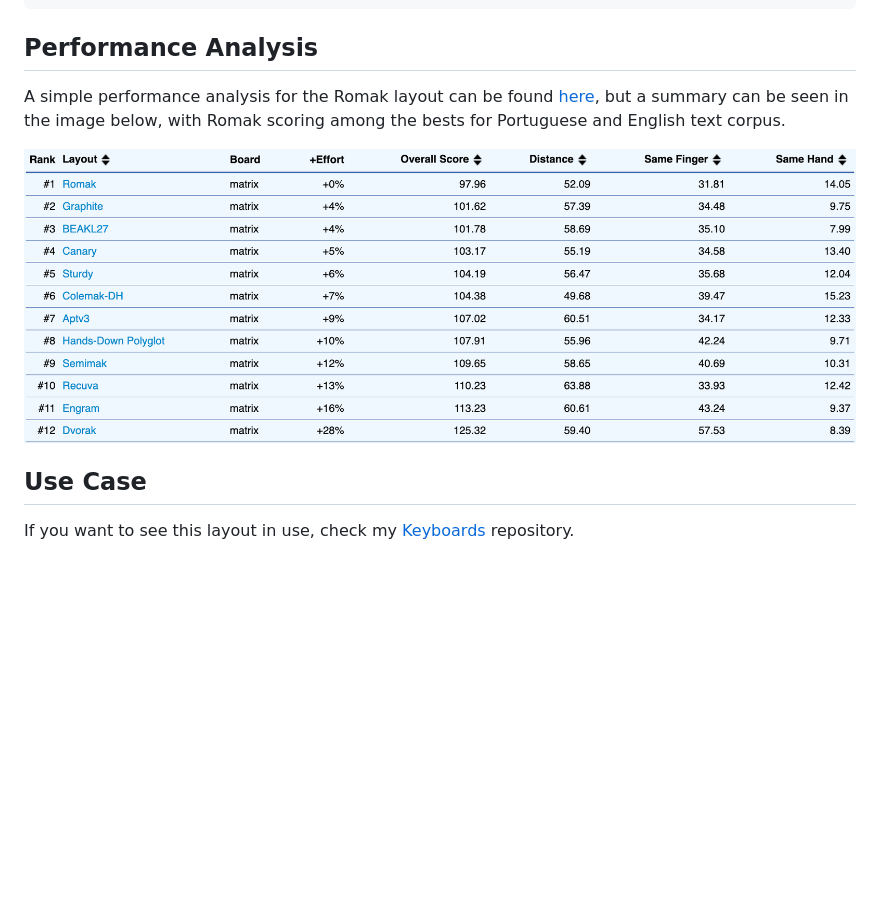
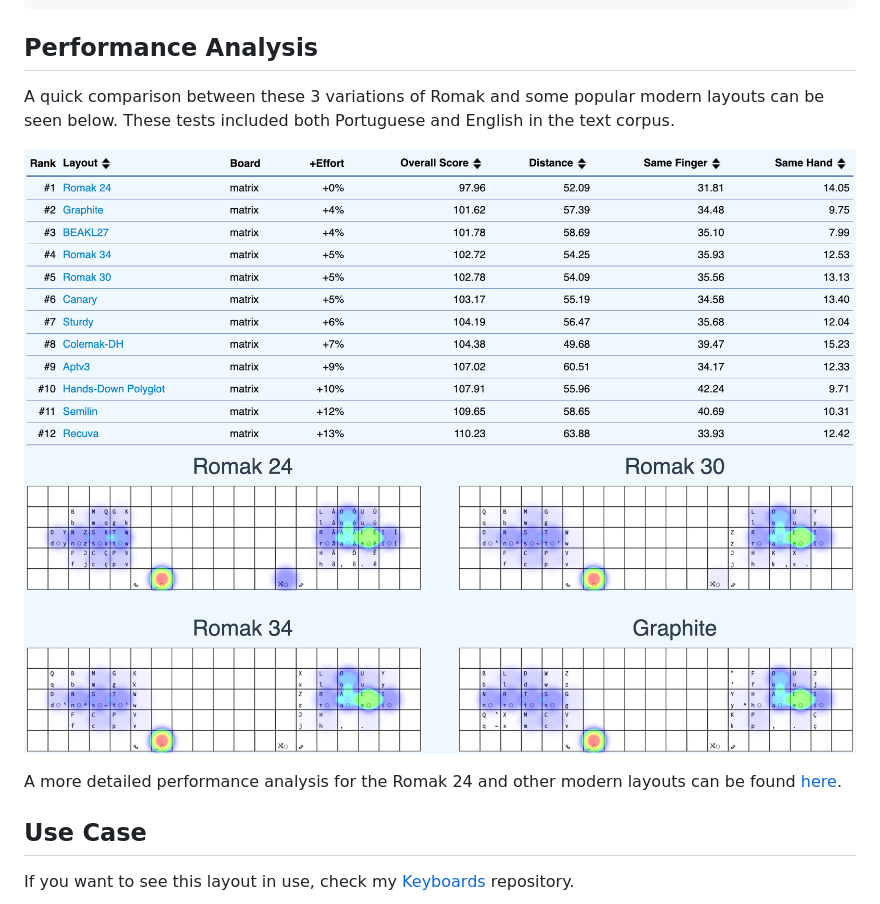
Before and after one commit to rafaelromao/romak, a Markdown page: README.md, the part around one of its changes. Drawn GitHub-style; pictures changed too: img/heatmaps3romaks.png (added), img/perf3romaks.png (added); blank space fills up the shorter version.

Commit message:
improve Romak30 and add it to perf docs

```diff
--- a/README.md
+++ b/README.md
@@ -74,9 +74,12 @@ ZX = (, JÇ = _, QuK = #, XW = ), ÇV = ?
 
 ## Performance Analysis
 
-A simple performance analysis for the Romak layout can be found [here](analysis.md), but a summary can be seen in the image below, with Romak scoring among the bests for Portuguese and English text corpus.
+A quick comparison between these 3 variations of Romak and some popular modern layouts can be seen below. These tests included both Portuguese and English in the text corpus.
 
-![img](img/perf.png)
+![img](img/perf3romaks.png)
+![img](img/heatmaps3romaks.png)
+
+A more detailed performance analysis for the Romak 24 and other modern layouts can be found [here](analysis.md).
 
 ## Use Case
 
```
Also changed, not shown: other parts of README.md (+3 -3 lines), 2 other files.
